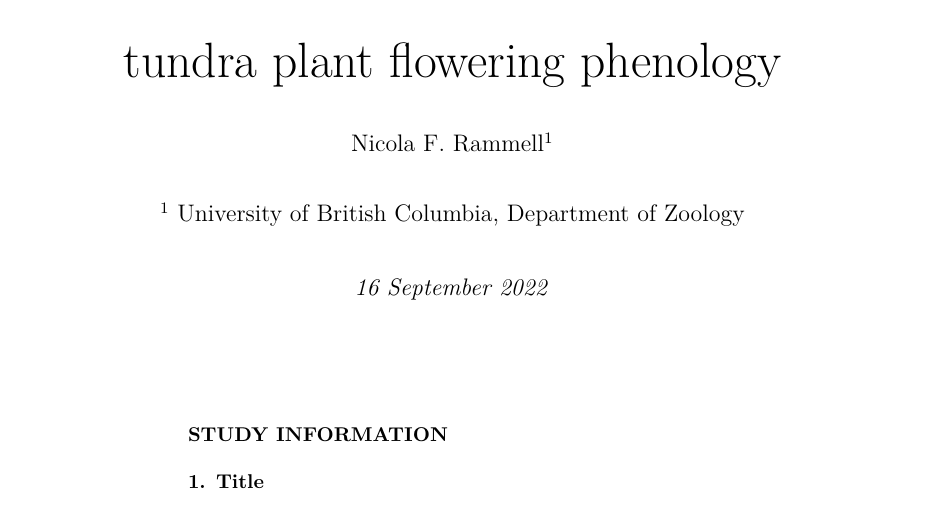
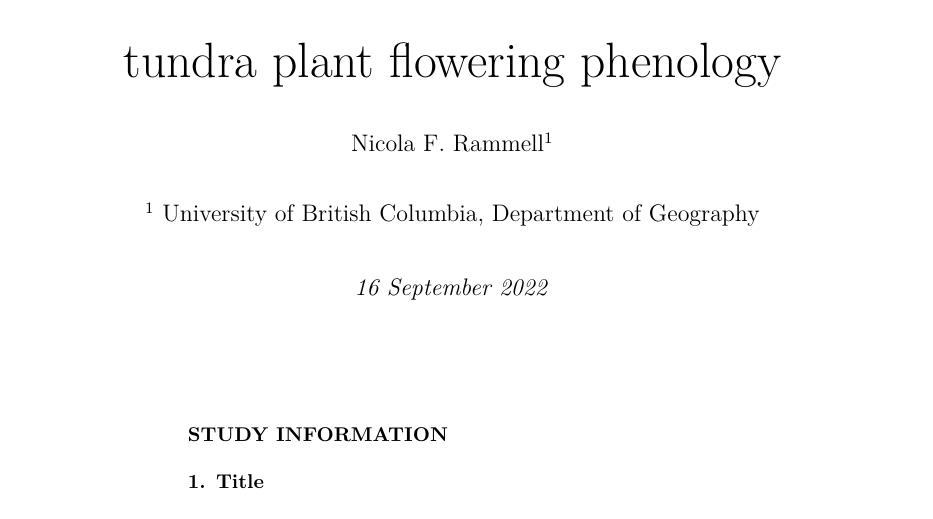
Before and after one commit to CIEE-Living-Data-Project/Rammell_BIOL548T_Phenology_Project_2022, an R Markdown document (manuscript/Preregistration.Rmd): part of page 1 of 3, cut so that both start at the same text. The pictures show the output file manuscript/Preregistration.pdf that the author committed with the source.

Commit message:
Corrected prereg text

```diff
--- a/manuscript/Preregistration.Rmd
+++ b/manuscript/Preregistration.Rmd
@@ -9,7 +9,7 @@ author:
 
 affiliation:
   - id          : 1
-    institution : University of British Columbia, Department of Zoology
+    institution : University of British Columbia, Department of Geography
 
 output: prereg::prereg_pdf
 
```
Also changed, not shown: manuscript/Preregistration.pdf.
